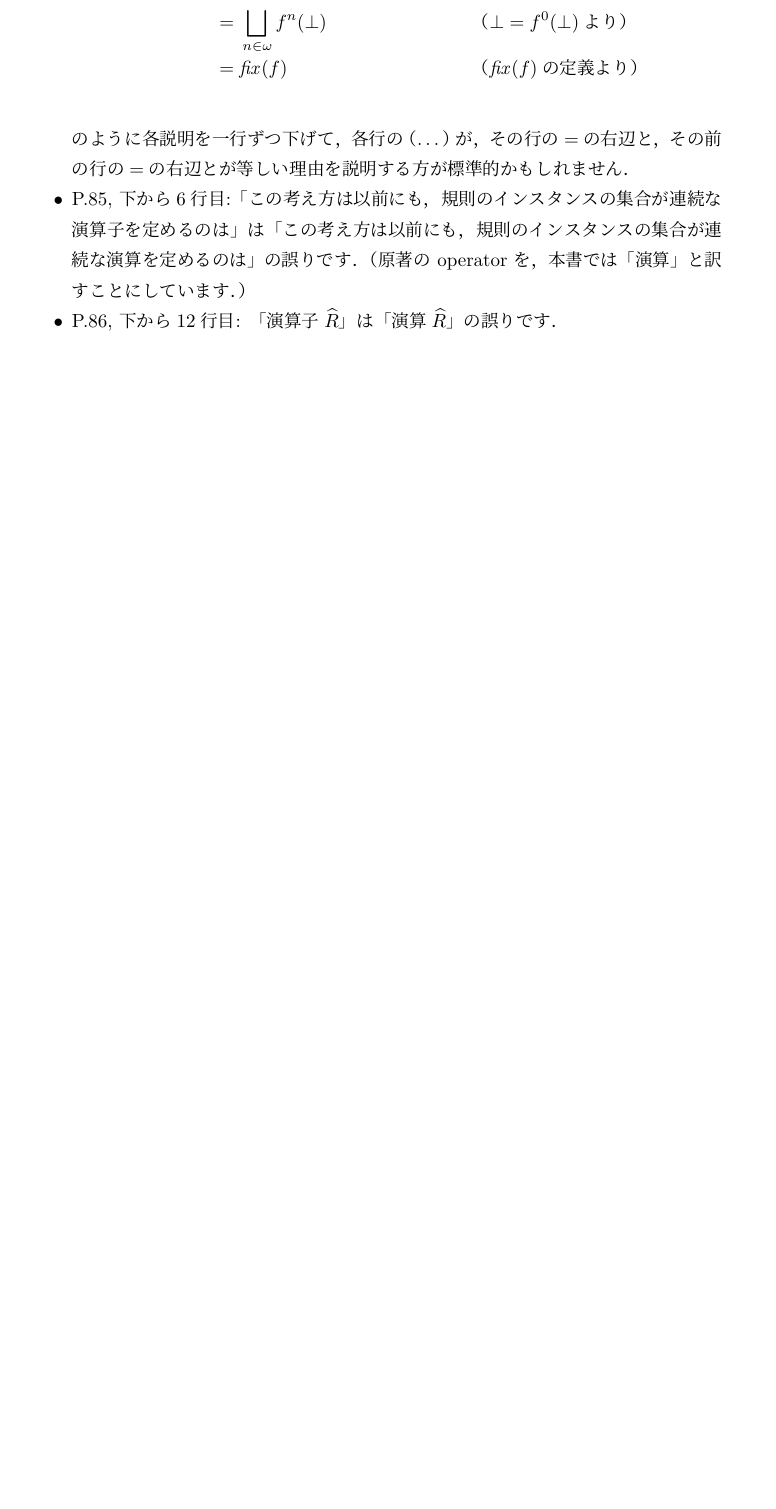
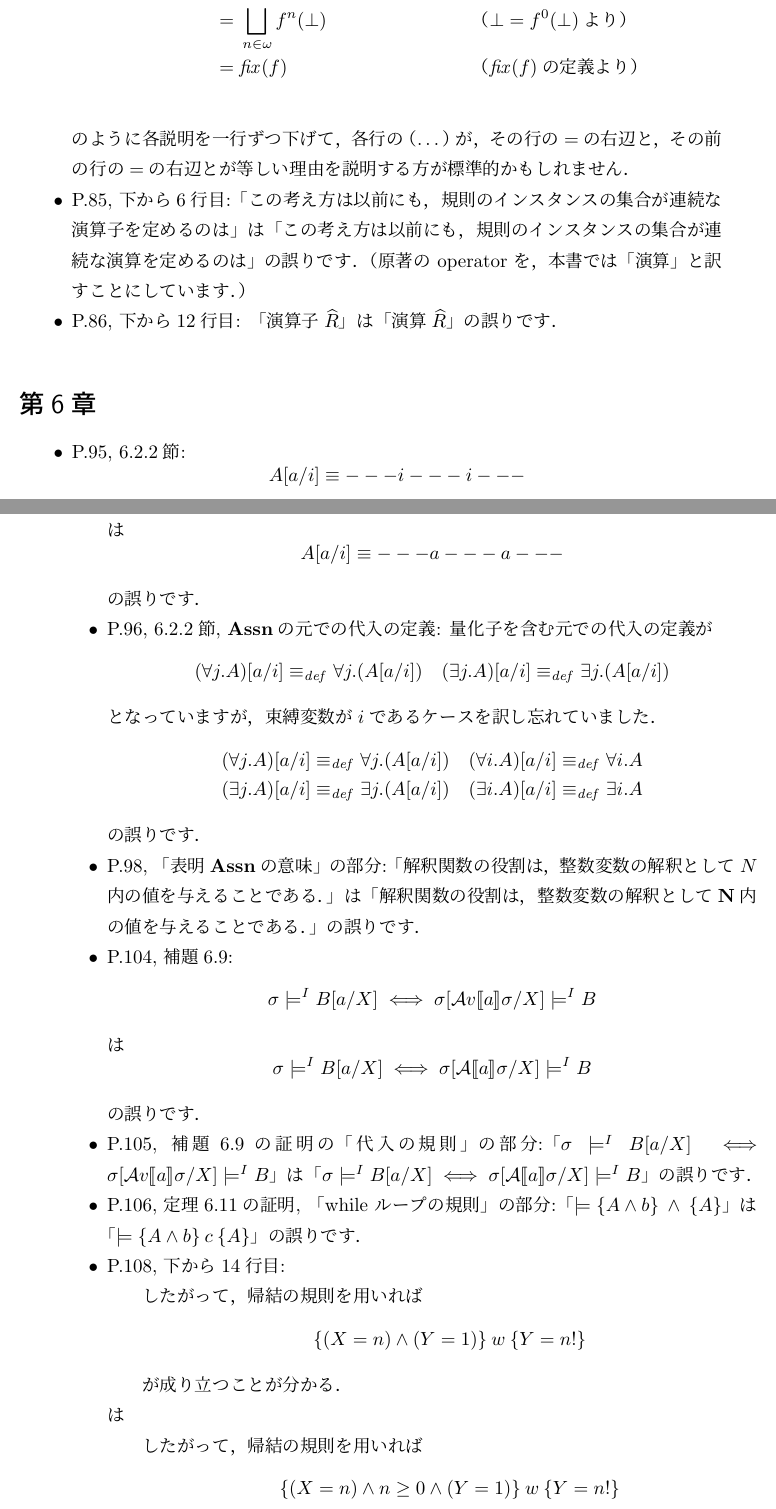
Before and after one commit to ksuenaga/winskel-textbook-jp, a LaTeX book (correction/correction.tex): part of page 9 of 9 before the commit and two parts of pages 9 and 10 of 11 after it, the two joined at a grey line, cut so that both start at the same text, the shorter picture padded with empty space. Compiled offline with pLaTeX and dvipdfmx.

Commit message:
Chapter 6: Correction.

```diff
--- a/correction/correction.tex
+++ b/correction/correction.tex
@@ -510,7 +510,69 @@
     算$\widehat{R}$」の誤りです．
 \end{itemize}
 
+\section*{第6章}
 
+\begin{itemize}
+\item P.95, 6.2.2節:
+  \[
+    A[a/i] \equiv - - - i - - - i - --
+  \]
+  は
+  \[
+    A[a/i] \equiv - - - a - - - a - --
+  \]
+  の誤りです．
+\item P.96, 6.2.2節, $\mathbf{Assn}$の元での代入の定義:
+  量化子を含む元での代入の定義が
+  \begin{align*}
+    (\forall{j}.A)[a/i] \equiv_{\mathit{def}} \forall{j}.(A[a/i]) \quad & (\exists{j}.A)[a/i] \equiv_{\mathit{def}} \exists{j}.(A[a/i])
+  \end{align*}
+  となっていますが，束縛変数が$i$であるケースを訳し忘れていました．
+  \begin{align*}
+    (\forall{j}.A)[a/i] \equiv_{\mathit{def}} \forall{j}.(A[a/i]) \quad & (\forall{i}.A)[a/i] \equiv_{\mathit{def}} \forall{i}.A\\
+    (\exists{j}.A)[a/i] \equiv_{\mathit{def}} \exists{j}.(A[a/i]) \quad & (\exists{i}.A)[a/i] \equiv_{\mathit{def}} \exists{i}.A
+  \end{align*}
+  の誤りです．
+\item P.98,
+  「表明$\mathbf{Assn}$の意味」の部分:「解釈関数の役割は，整数変数の解
+  釈として$N$内の値を与えることである．」は「解釈関数の役割は，整数変数
+  の解釈として$\mathbf{N}$内の値を与えることである．」の誤りです．
+\item P.104, 補題6.9:
+  \[
+    \sigma \models^I B[a/X] \iff \sigma[\DAexpv\sem{a}\sigma/X] \models^I B
+  \]
+  は
+  \[
+    \sigma \models^I B[a/X] \iff \sigma[\DAexp\sem{a}\sigma/X] \models^I B
+  \]
+  の誤りです．
+\item P.105,
+  補題6.9の証明の「代入の規則」の部分:「$\sigma \models^I B[a/X] \iff
+  \sigma[\DAexpv\sem{a}\sigma/X] \models^I
+  B$」は「$\sigma \models^I B[a/X] \iff \sigma[\DAexp\sem{a}\sigma/X]
+  \models^I B$」の誤りです．
+\item P.106, 定理6.11の証明, 「while
+  ループの規則」の部分:「$\models \preCond{A \land b} \land
+  \postCond{A}$」は「$\models \preCond{A \land b} c \postCond{A}$」の誤
+  りです．
+\item P.108, 下から14行目:
+  \begin{quote}
+    したがって，帰結の規則を用いれば
+    \[
+      \preCond{(X = n) \land (Y=1)} w \postCond{Y = n!}
+    \]
+    が成り立つことが分かる．
+  \end{quote}
+  は
+  \begin{quote}
+    したがって，帰結の規則を用いれば
+    \[
+      \preCond{(X = n) \land n \ge 0 \land (Y=1)} w \postCond{Y = n!}
+    \]
+    が成り立つことが分かる．
+  \end{quote}
+  の誤りです．
+\end{itemize}
 
 \section*{謝辞}
 
```
Also changed, not shown: correction/correction.pdf.
